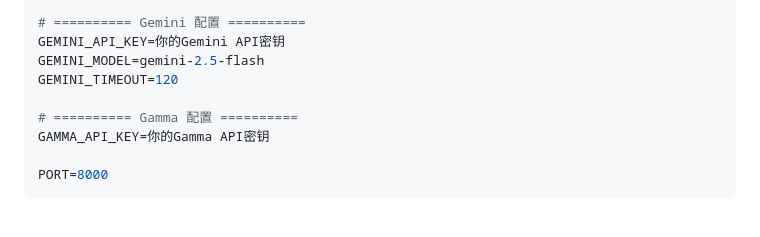
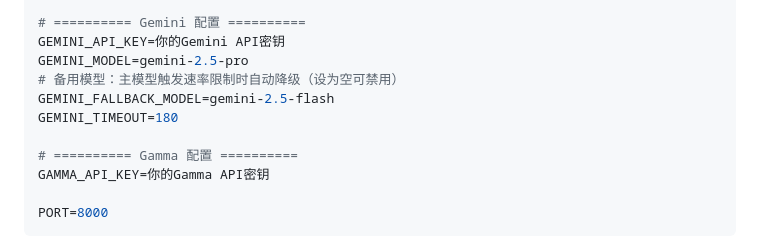
Before and after one commit to leo-h-wang/sustech_digital_human_education, a Markdown page: README.md, the part around the change. GitHub-like rendering; blank space fills up the shorter version.

Commit message:
docs: update Gemini config for pro model + fallback in README and UV_SETUP
Co-authored-by: Leo Wang <elfiewhm@gmail.com>

```diff
--- a/README.md
+++ b/README.md
@@ -45,8 +45,10 @@ TONGYI_TIMEOUT=180
 
 # ========== Gemini 配置 ==========
 GEMINI_API_KEY=你的Gemini API密钥
-GEMINI_MODEL=gemini-2.5-flash
-GEMINI_TIMEOUT=120
+GEMINI_MODEL=gemini-2.5-pro
+# 备用模型：主模型触发速率限制时自动降级（设为空可禁用）
+GEMINI_FALLBACK_MODEL=gemini-2.5-flash
+GEMINI_TIMEOUT=180
 
 # ========== Gamma 配置 ==========
 GAMMA_API_KEY=你的Gamma API密钥
```
Also changed, not shown: UV_SETUP.md (+12 -7 lines).
